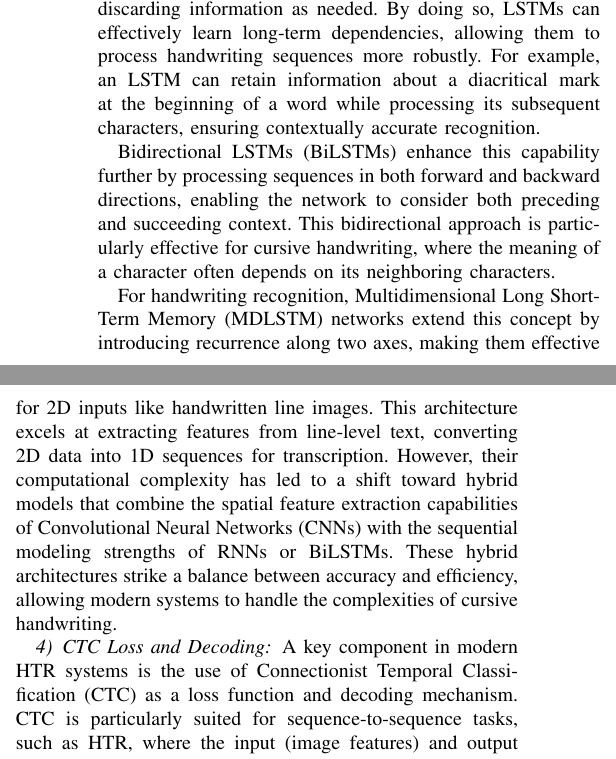
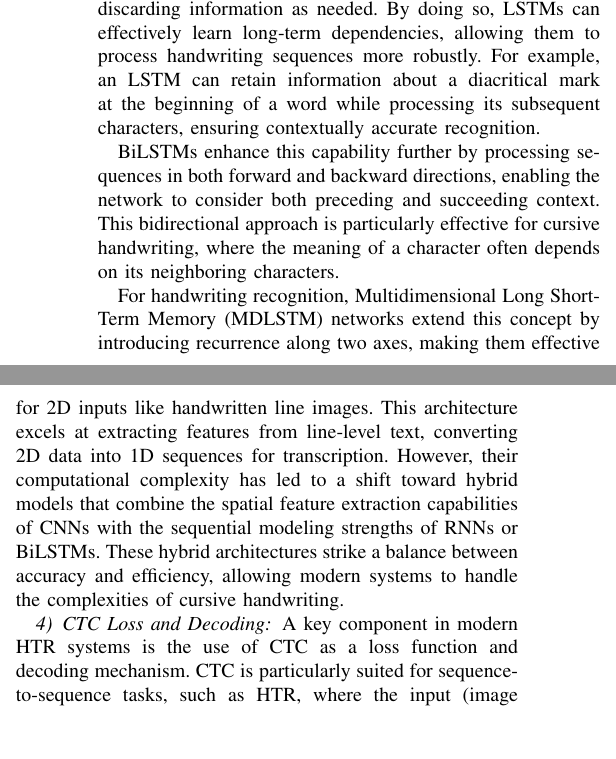
Before and after one commit to 7abushahla/MLR503-Project, a LaTeX paper (MLR503 Paper/main.tex): two parts of the columns of page 3 of 8, joined at a grey line, cut so that both start at the same text, the shorter picture padded with empty space. Compiled offline with pdfLaTeX.

Commit message:
Update main.tex

```diff
--- a/MLR503 Paper/main.tex
+++ b/MLR503 Paper/main.tex
@@ -175,14 +175,14 @@ However, standard RNNs suffer from a phenomenon known as the vanishing gradient
 
 Long Short-Term Memory (LSTM) networks address the vanishing gradient problem by introducing memory cells and gating mechanisms. The input gate, forget gate, and output gate control the flow of information, selectively retaining or discarding information as needed. By doing so, LSTMs can effectively learn long-term dependencies, allowing them to process handwriting sequences more robustly. For example, an LSTM can retain information about a diacritical mark at the beginning of a word while processing its subsequent characters, ensuring contextually accurate recognition.
 
-Bidirectional LSTMs (BiLSTMs) enhance this capability further by processing sequences in both forward and backward directions, enabling the network to consider both preceding and succeeding context. This bidirectional approach is particularly effective for cursive handwriting, where the meaning of a character often depends on its neighboring characters.
+BiLSTMs enhance this capability further by processing sequences in both forward and backward directions, enabling the network to consider both preceding and succeeding context. This bidirectional approach is particularly effective for cursive handwriting, where the meaning of a character often depends on its neighboring characters.
 
-For handwriting recognition, Multidimensional Long Short-Term Memory (MDLSTM) networks extend this concept by introducing recurrence along two axes, making them effective for 2D inputs like handwritten line images. This architecture excels at extracting features from line-level text, converting 2D data into 1D sequences for transcription. However, their computational complexity has led to a shift toward hybrid models that combine the spatial feature extraction capabilities of Convolutional Neural Networks (CNNs) with the sequential modeling strengths of RNNs or BiLSTMs. These hybrid architectures strike a balance between accuracy and efficiency, allowing modern systems to handle the complexities of cursive handwriting.
+For handwriting recognition, Multidimensional Long Short-Term Memory (MDLSTM) networks extend this concept by introducing recurrence along two axes, making them effective for 2D inputs like handwritten line images. This architecture excels at extracting features from line-level text, converting 2D data into 1D sequences for transcription. However, their computational complexity has led to a shift toward hybrid models that combine the spatial feature extraction capabilities of CNNs with the sequential modeling strengths of RNNs or BiLSTMs. These hybrid architectures strike a balance between accuracy and efficiency, allowing modern systems to handle the complexities of cursive handwriting.
 
 
 \subsubsection{CTC Loss and Decoding}
 
-A key component in modern HTR systems is the use of Connectionist Temporal Classification (CTC) as a loss function and decoding mechanism. CTC is particularly suited for sequence-to-sequence tasks, such as HTR, where the input (image features) and output (character transcription) lengths do not match. CTC introduces a special "blank" token that allows the model to handle gaps in alignment, enabling end-to-end training without requiring pre-segmented data.
+A key component in modern HTR systems is the use of CTC as a loss function and decoding mechanism. CTC is particularly suited for sequence-to-sequence tasks, such as HTR, where the input (image features) and output (character transcription) lengths do not match. CTC introduces a special "blank" token that allows the model to handle gaps in alignment, enabling end-to-end training without requiring pre-segmented data.
 
 During training, the model outputs a sequence of probability distributions for each time step using a SoftMax function, where each distribution represents the likelihood of all possible characters (and the blank token) at that step. The loss function sums over all possible alignments between the input and output sequences, allowing the model to learn the most probable transcription. For decoding, CTC employs strategies such as greedy decoding, which selects the character with the highest probability at each step, or beam search decoding, which considers multiple candidate sequences to improve accuracy. The use of CTC has been transformative in modern HTR systems, enabling robust transcription of variable-length sequences.
 
```
Also changed, not shown: MLR503 Paper/main.tex (2 more changed lines).
